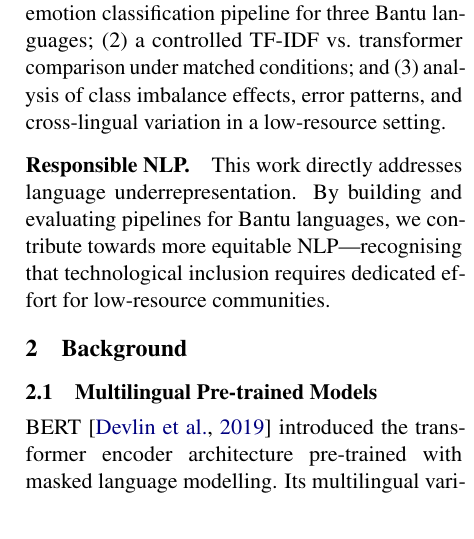
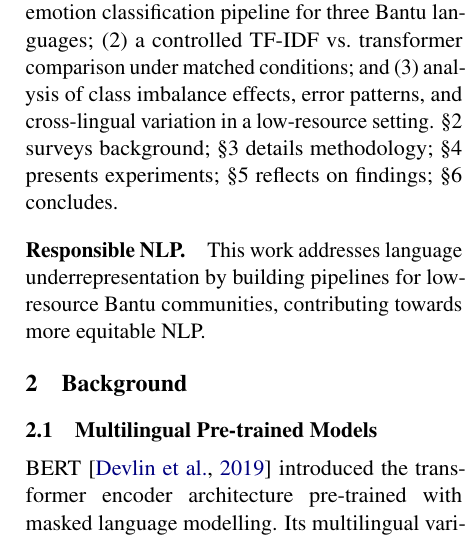
Before and after one commit to B-WayneZA/NLP, a LaTeX paper (documentation/report.tex): part of one column of page 2 of 6 before the commit and part of one column of page 2 of 7 after it, cut so that both start at the same text. Compiled offline with pdfLaTeX.

Commit message:
report: add paper structure guide to Introduction (rubric fix)

```diff
--- a/documentation/report.tex
+++ b/documentation/report.tex
@@ -103,12 +103,12 @@ We contribute: (1) a reproducible emotion classification pipeline for three
 Bantu languages; (2) a controlled TF-IDF vs.\ transformer comparison under
 matched conditions; and (3) analysis of class imbalance effects, error
 patterns, and cross-lingual variation in a low-resource setting.
+\S2 surveys background; \S3 details methodology; \S4 presents experiments;
+\S5 reflects on findings; \S6 concludes.
 
 \paragraph{Responsible NLP.}
-This work directly addresses language underrepresentation.
-By building and evaluating pipelines for Bantu languages, we contribute
-towards more equitable NLP---recognising that technological inclusion requires
-dedicated effort for low-resource communities.
+This work addresses language underrepresentation by building pipelines for
+low-resource Bantu communities, contributing towards more equitable NLP.
 % ──────────────────────────────────────────────────────────────────────────────
 \section{Background}
 
```
